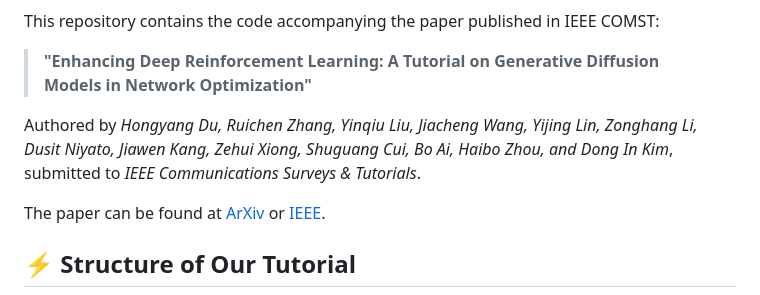
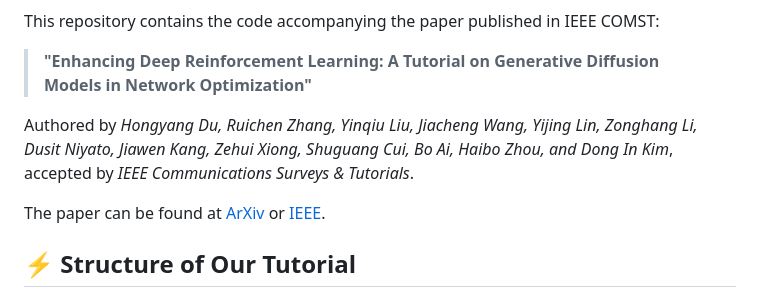
Before and after one commit to HongyangDu/GDMOPT, a Markdown page: README.md, the part around the change. Rendered like a GitHub page.

```diff
--- a/README.md
+++ b/README.md
@@ -6,7 +6,7 @@ This repository contains the code accompanying the paper published in IEEE COMST
 
 > **"Enhancing Deep Reinforcement Learning: A Tutorial on Generative Diffusion Models in Network Optimization"**
 
-Authored by *Hongyang Du, Ruichen Zhang, Yinqiu Liu, Jiacheng Wang, Yijing Lin, Zonghang Li, Dusit Niyato, Jiawen Kang, Zehui Xiong, Shuguang Cui, Bo Ai, Haibo Zhou, and Dong In Kim*, submitted to *IEEE Communications Surveys & Tutorials*.
+Authored by *Hongyang Du, Ruichen Zhang, Yinqiu Liu, Jiacheng Wang, Yijing Lin, Zonghang Li, Dusit Niyato, Jiawen Kang, Zehui Xiong, Shuguang Cui, Bo Ai, Haibo Zhou, and Dong In Kim*, accepted by *IEEE Communications Surveys & Tutorials*.
 
 The paper can be found at [ArXiv](https://arxiv.org/abs/2308.05384) or [IEEE](https://ieeexplore-ieee-org.remotexs.ntu.edu.sg/document/10529221/).
 
```
